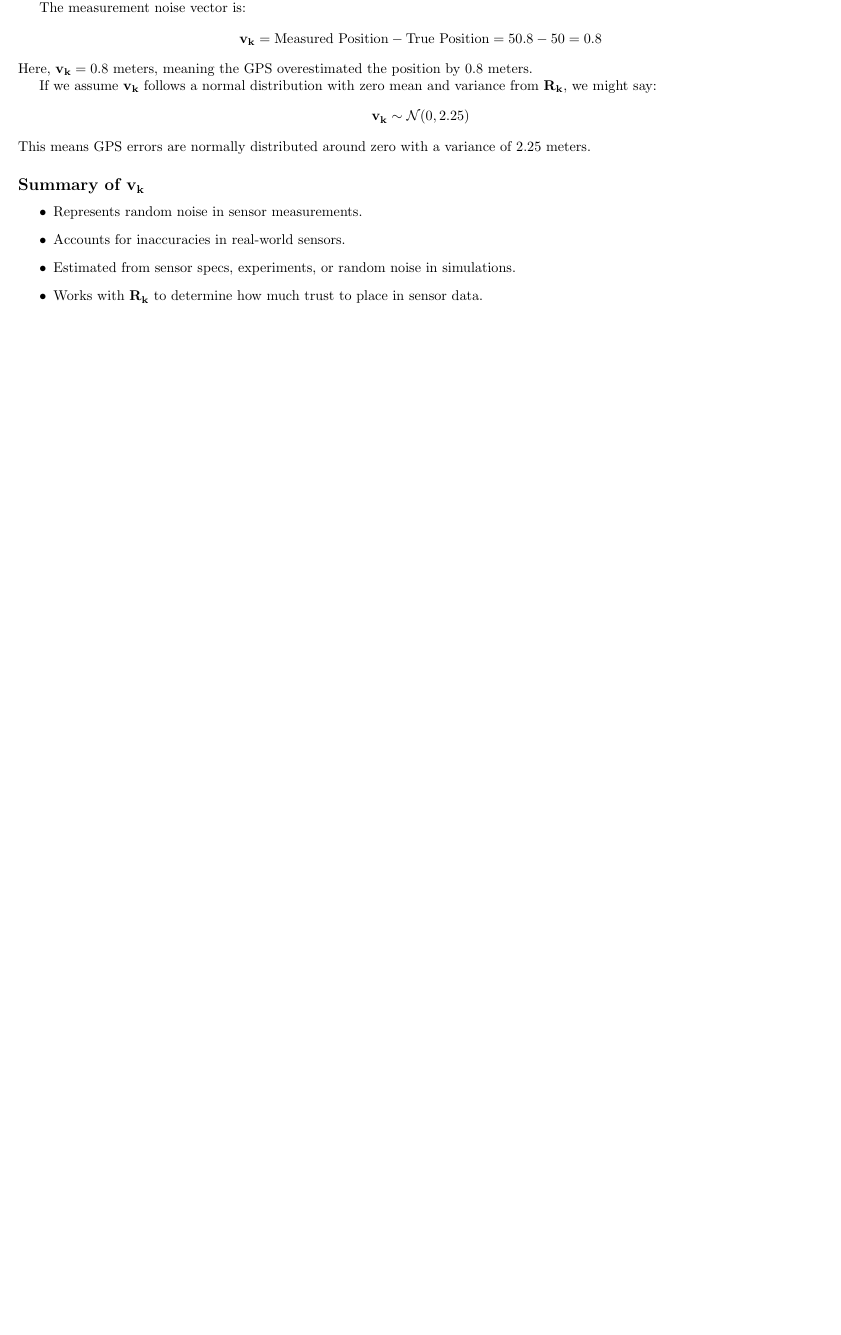
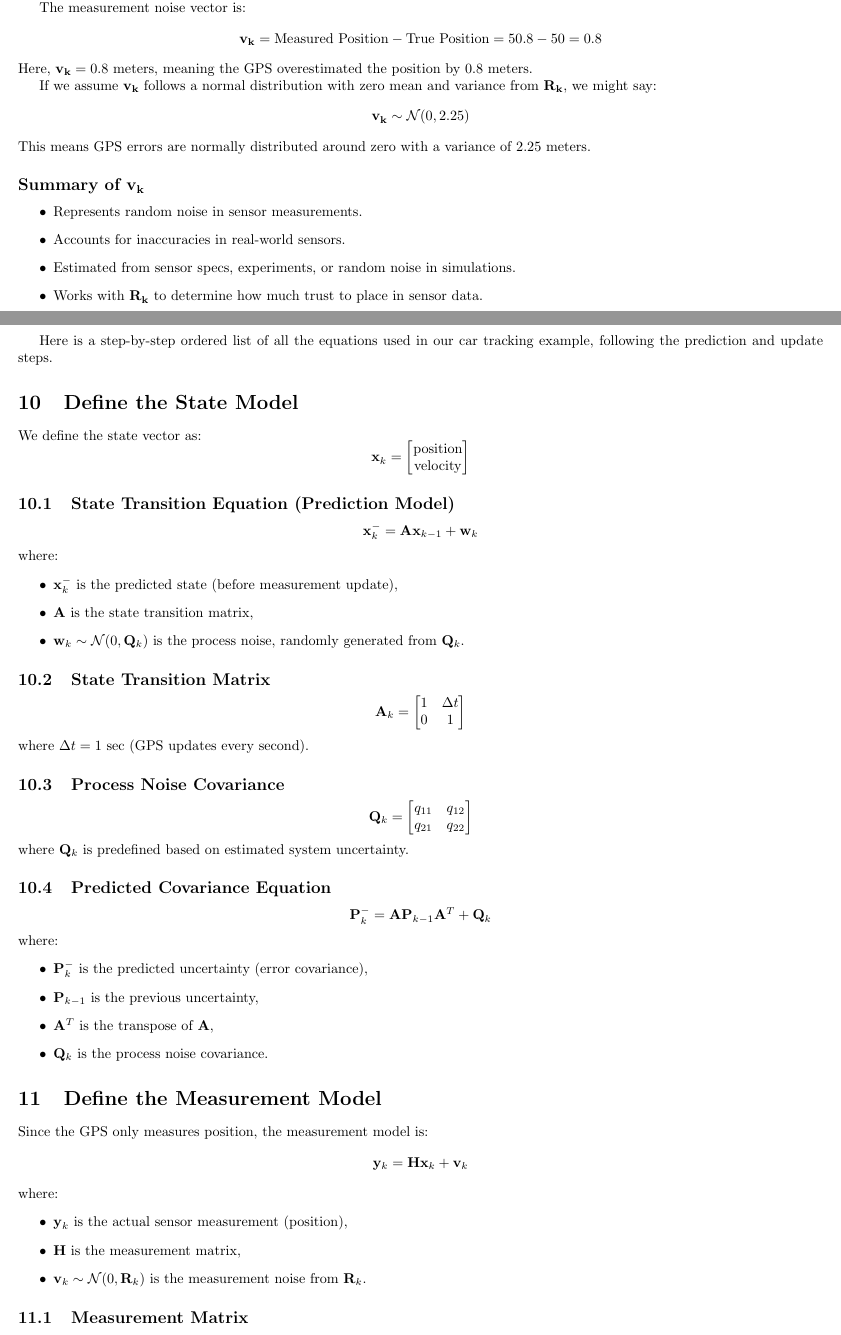
Before and after one commit to longrifle79/my_Latex, a LaTeX document (Kalman Filter/kalman_terms_v02/coplete_list_of_kalman_filter_terms.tex): part of page 11 of 11 before the commit and two parts of pages 11 and 12 of 13 after it, the two joined at a grey line, cut so that both start at the same text, the shorter picture padded with empty space. Compiled offline with pdfLaTeX.

Commit message:
MAT 300 added

```diff
--- a/Kalman Filter/kalman_terms_v02/coplete_list_of_kalman_filter_terms.tex
+++ b/Kalman Filter/kalman_terms_v02/coplete_list_of_kalman_filter_terms.tex
@@ -949,4 +949,71 @@ This means GPS errors are normally distributed around zero with a variance of 2.
 %*************************************************************************************************
 %*************************************************************************************************
 
+Here is a step-by-step ordered list of all the equations used in our car tracking example, following the prediction and update steps.
 
+\section{Define the State Model}
+We define the state vector as:
+\[
+\mathbf{x}_k =
+\begin{bmatrix}
+\text{position} \\
+\text{velocity}
+\end{bmatrix}
+\]
+
+\subsection{State Transition Equation (Prediction Model)}
+\[
+\mathbf{x}_k^- = \mathbf{A} \mathbf{x}_{k-1} + \mathbf{w}_k
+\]
+where:
+\begin{itemize}
+    \item $\mathbf{x}_k^-$ is the predicted state (before measurement update),
+    \item $\mathbf{A}$ is the state transition matrix,
+    \item $\mathbf{w}_k \sim \mathcal{N}(0, \mathbf{Q}_k)$ is the process noise, randomly generated from $\mathbf{Q}_k$.
+\end{itemize}
+
+\subsection{State Transition Matrix}
+\[
+\mathbf{A}_k =
+\begin{bmatrix}
+1 & \Delta t \\
+0 & 1
+\end{bmatrix}
+\]
+where $\Delta t = 1$ sec (GPS updates every second).
+
+\subsection{Process Noise Covariance}
+\[
+\mathbf{Q}_k =
+\begin{bmatrix}
+q_{11} & q_{12} \\
+q_{21} & q_{22}
+\end{bmatrix}
+\]
+where $\mathbf{Q}_k$ is predefined based on estimated system uncertainty.
+
+\subsection{Predicted Covariance Equation}
+\[
+\mathbf{P}_k^- = \mathbf{A} \mathbf{P}_{k-1} \mathbf{A}^T + \mathbf{Q}_k
+\]
+where:
+\begin{itemize}
+    \item $\mathbf{P}_k^-$ is the predicted uncertainty (error covariance),
+    \item $\mathbf{P}_{k-1}$ is the previous uncertainty,
+    \item $\mathbf{A}^T$ is the transpose of $\mathbf{A}$,
+    \item $\mathbf{Q}_k$ is the process noise covariance.
+\end{itemize}
+
+\section{Define the Measurement Model}
+Since the GPS only measures position, the measurement model is:
+\[
+\mathbf{y}_k = \mathbf{H} \mathbf{x}_k + \mathbf{v}_k
+\]
+where:
+\begin{itemize}
+    \item $\mathbf{y}_k$ is the actual sensor measurement (position),
+    \item $\mathbf{H}$ is the measurement matrix,
+    \item $\mathbf{v}_k \sim \mathcal{N}(0, \mathbf{R}_k)$ is the measurement noise from $\mathbf{R}_k$.
+\end{itemize}
+
+\subsection{Measurement Matrix}
@@ -952,0 +1044 @@ This means GPS errors are normally distributed around zero with a variance of 2.
+    \item $\mathbf{P}_k^-$ is the predicted uncertainty,
```
Also changed, not shown: Kalman Filter/kalman_terms_v02/coplete_list_of_kalman_filter_terms.pdf, Math 470/Module 8/GHobson_module8_assignment.pdf (renamed from Math 470/Module 8/module8_assignment.pdf), Kalman Filter/kalman_terms_v02/coplete_list_of_kalman_filter_terms.tex (74 more changed lines), 6 other files.
